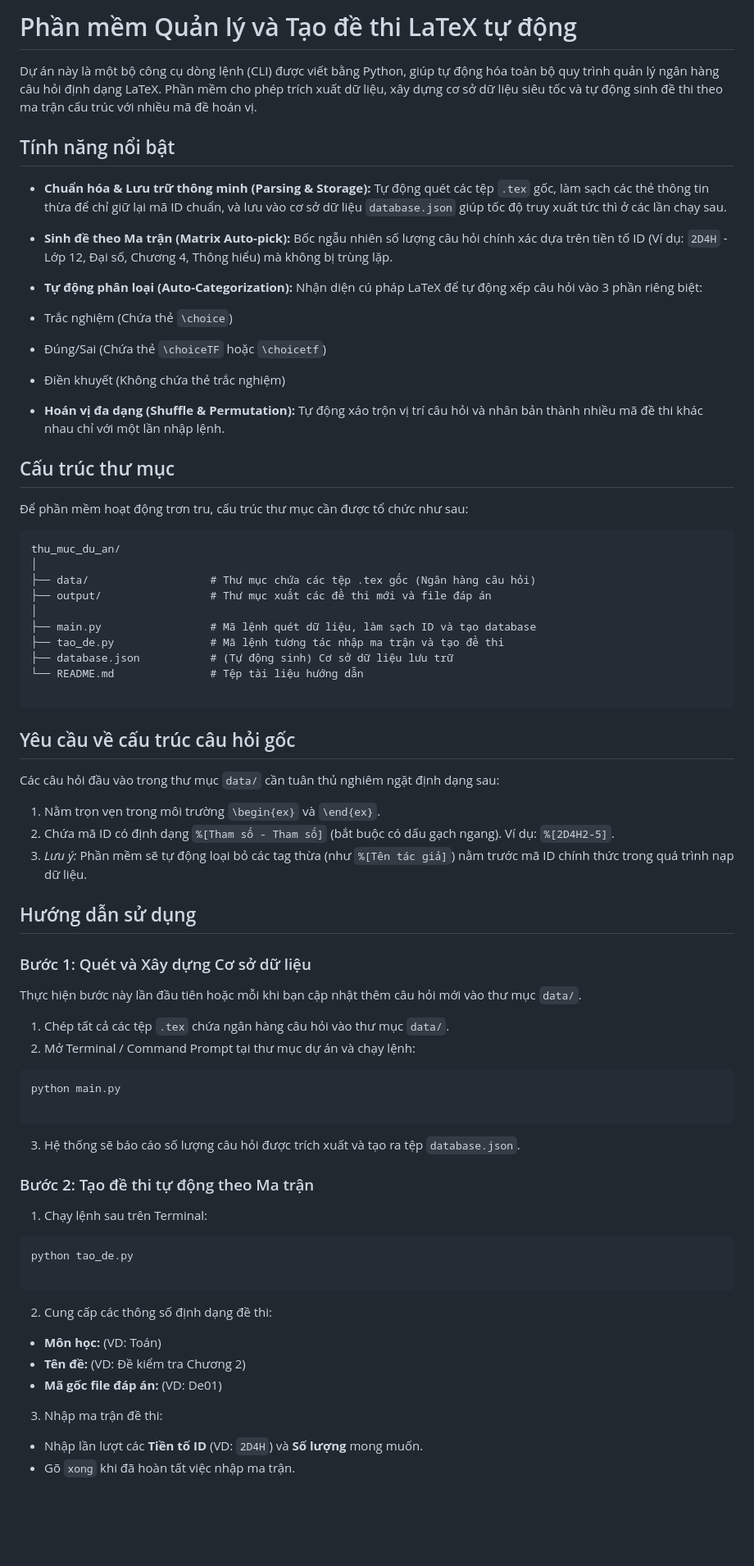
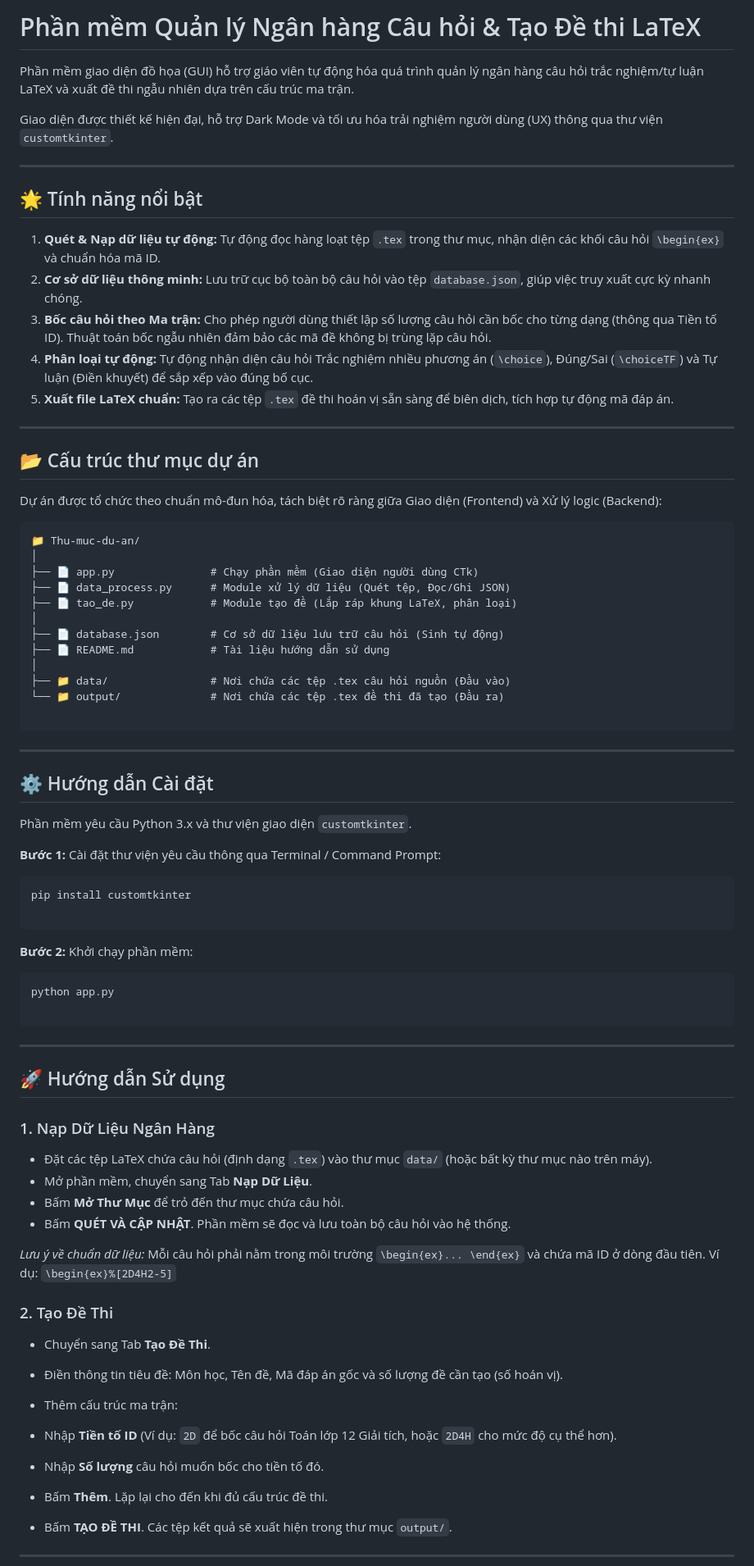
Before and after one commit to vxcthinh-gv/Software, a Markdown page: README.md, the part around one of its changes. Shown at 82% size. Drawn GitHub-style; blank space fills up the shorter version.

Commit message:
Cập nhật README.md

````diff
--- a/README.md
+++ b/README.md
@@ -1,77 +1,84 @@
-# Phần mềm Quản lý và Tạo đề thi LaTeX tự động
+# Phần mềm Quản lý Ngân hàng Câu hỏi & Tạo Đề thi LaTeX
 
-Dự án này là một bộ công cụ dòng lệnh (CLI) được viết bằng Python, giúp tự động hóa toàn bộ quy trình quản lý ngân hàng câu hỏi định dạng LaTeX. Phần mềm cho phép trích xuất dữ liệu, xây dựng cơ sở dữ liệu siêu tốc và tự động sinh đề thi theo ma trận cấu trúc với nhiều mã đề hoán vị.
+Phần mềm giao diện đồ họa (GUI) hỗ trợ giáo viên tự động hóa quá trình quản lý ngân hàng câu hỏi trắc nghiệm/tự luận LaTeX và xuất đề thi ngẫu nhiên dựa trên cấu trúc ma trận.
 
-## Tính năng nổi bật
+Giao diện được thiết kế hiện đại, hỗ trợ Dark Mode và tối ưu hóa trải nghiệm người dùng (UX) thông qua thư viện `customtkinter`.
 
-* **Chuẩn hóa & Lưu trữ thông minh (Parsing & Storage):** Tự động quét các tệp `.tex` gốc, làm sạch các thẻ thông tin thừa để chỉ giữ lại mã ID chuẩn, và lưu vào cơ sở dữ liệu `database.json` giúp tốc độ truy xuất tức thì ở các lần chạy sau.
-* **Sinh đề theo Ma trận (Matrix Auto-pick):** Bốc ngẫu nhiên số lượng câu hỏi chính xác dựa trên tiền tố ID (Ví dụ: `2D4H` - Lớp 12, Đại số, Chương 4, Thông hiểu) mà không bị trùng lặp.
-* **Tự động phân loại (Auto-Categorization):** Nhận diện cú pháp LaTeX để tự động xếp câu hỏi vào 3 phần riêng biệt:
-* Trắc nghiệm (Chứa thẻ `\choice`)
-* Đúng/Sai (Chứa thẻ `\choiceTF` hoặc `\choicetf`)
-* Điền khuyết (Không chứa thẻ trắc nghiệm)
+---
 
+## 🌟 Tính năng nổi bật
 
-* **Hoán vị đa dạng (Shuffle & Permutation):** Tự động xáo trộn vị trí câu hỏi và nhân bản thành nhiều mã đề thi khác nhau chỉ với một lần nhập lệnh.
+1. **Quét & Nạp dữ liệu tự động:** Tự động đọc hàng loạt tệp `.tex` trong thư mục, nhận diện các khối câu hỏi `\begin{ex}` và chuẩn hóa mã ID.
+2. **Cơ sở dữ liệu thông minh:** Lưu trữ cục bộ toàn bộ câu hỏi vào tệp `database.json`, giúp việc truy xuất cực kỳ nhanh chóng.
+3. **Bốc câu hỏi theo Ma trận:** Cho phép người dùng thiết lập số lượng câu hỏi cần bốc cho từng dạng (thông qua Tiền tố ID). Thuật toán bốc ngẫu nhiên đảm bảo các mã đề không bị trùng lặp câu hỏi.
+4. **Phân loại tự động:** Tự động nhận diện câu hỏi Trắc nghiệm nhiều phương án (`\choice`), Đúng/Sai (`\choiceTF`) và Tự luận (Điền khuyết) để sắp xếp vào đúng bố cục.
+5. **Xuất file LaTeX chuẩn:** Tạo ra các tệp `.tex` đề thi hoán vị sẵn sàng để biên dịch, tích hợp tự động mã đáp án.
 
-## Cấu trúc thư mục
+---
 
-Để phần mềm hoạt động trơn tru, cấu trúc thư mục cần được tổ chức như sau:
+## 📂 Cấu trúc thư mục dự án
+
+Dự án được tổ chức theo chuẩn mô-đun hóa, tách biệt rõ ràng giữa Giao diện (Frontend) và Xử lý logic (Backend):
 
 ```text
-thu_muc_du_an/
+📁 Thu-muc-du-an/
 │
-├── data/                   # Thư mục chứa các tệp .tex gốc (Ngân hàng câu hỏi)
-├── output/                 # Thư mục xuất các đề thi mới và file đáp án
+├── 📄 app.py               # Chạy phần mềm (Giao diện người dùng CTk)
+├── 📄 data_process.py      # Module xử lý dữ liệu (Quét tệp, Đọc/Ghi JSON)
+├── 📄 tao_de.py            # Module tạo đề (Lắp ráp khung LaTeX, phân loại)
 │
-├── main.py                 # Mã lệnh quét dữ liệu, làm sạch ID và tạo database
-├── tao_de.py               # Mã lệnh tương tác nhập ma trận và tạo đề thi
-├── database.json           # (Tự động sinh) Cơ sở dữ liệu lưu trữ
-└── README.md               # Tệp tài liệu hướng dẫn
+├── 📄 database.json        # Cơ sở dữ liệu lưu trữ câu hỏi (Sinh tự động)
+├── 📄 README.md            # Tài liệu hướng dẫn sử dụng
+│
+├── 📁 data/                # Nơi chứa các tệp .tex câu hỏi nguồn (Đầu vào)
+└── 📁 output/              # Nơi chứa các tệp .tex đề thi đã tạo (Đầu ra)
 
 ```
 
-## Yêu cầu về cấu trúc câu hỏi gốc
+---
 
-Các câu hỏi đầu vào trong thư mục `data/` cần tuân thủ nghiêm ngặt định dạng sau:
+## ⚙️ Hướng dẫn Cài đặt
 
-1. Nằm trọn vẹn trong môi trường `\begin{ex}` và `\end{ex}`.
-2. Chứa mã ID có định dạng `%[Tham số - Tham số]` (bắt buộc có dấu gạch ngang). Ví dụ: `%[2D4H2-5]`.
-3. *Lưu ý:* Phần mềm sẽ tự động loại bỏ các tag thừa (như `%[Tên tác giả]`) nằm trước mã ID chính thức trong quá trình nạp dữ liệu.
+Phần mềm yêu cầu Python 3.x và thư viện giao diện `customtkinter`.
 
-## Hướng dẫn sử dụng
+**Bước 1:** Cài đặt thư viện yêu cầu thông qua Terminal / Command Prompt:
 
-### Bước 1: Quét và Xây dựng Cơ sở dữ liệu
-
-Thực hiện bước này lần đầu tiên hoặc mỗi khi bạn cập nhật thêm câu hỏi mới vào thư mục `data/`.
-
-1. Chép tất cả các tệp `.tex` chứa ngân hàng câu hỏi vào thư mục `data/`.
-2. Mở Terminal / Command Prompt tại thư mục dự án và chạy lệnh:
 ```bash
-python main.py
+pip install customtkinter
 
 ```
 
+**Bước 2:** Khởi chạy phần mềm:
 
-3. Hệ thống sẽ báo cáo số lượng câu hỏi được trích xuất và tạo ra tệp `database.json`.
-
-### Bước 2: Tạo đề thi tự động theo Ma trận
-
-1. Chạy lệnh sau trên Terminal:
 ```bash
-python tao_de.py
+python app.py
 
 ```
 
+---
 
-2. Cung cấp các thông số định dạng đề thi:
-* **Môn học:** (VD: Toán)
-* **Tên đề:** (VD: Đề kiểm tra Chương 2)
-* **Mã gốc file đáp án:** (VD: De01)
+## 🚀 Hướng dẫn Sử dụng
+
+### 1. Nạp Dữ Liệu Ngân Hàng
+
+* Đặt các tệp LaTeX chứa câu hỏi (định dạng `.tex`) vào thư mục `data/` (hoặc bất kỳ thư mục nào trên máy).
+* Mở phần mềm, chuyển sang Tab **Nạp Dữ Liệu**.
+* Bấm **Mở Thư Mục** để trỏ đến thư mục chứa câu hỏi.
+* Bấm **QUÉT VÀ CẬP NHẬT**. Phần mềm sẽ đọc và lưu toàn bộ câu hỏi vào hệ thống.
+
+*Lưu ý về chuẩn dữ liệu:* Mỗi câu hỏi phải nằm trong môi trường `\begin{ex}... \end{ex}` và chứa mã ID ở dòng đầu tiên. Ví dụ: `\begin{ex}%[2D4H2-5]`
+
+### 2. Tạo Đề Thi
+
+* Chuyển sang Tab **Tạo Đề Thi**.
+* Điền thông tin tiêu đề: Môn học, Tên đề, Mã đáp án gốc và số lượng đề cần tạo (số hoán vị).
+* Thêm cấu trúc ma trận:
+* Nhập **Tiền tố ID** (Ví dụ: `2D` để bốc câu hỏi Toán lớp 12 Giải tích, hoặc `2D4H` cho mức độ cụ thể hơn).
+* Nhập **Số lượng** câu hỏi muốn bốc cho tiền tố đó.
+* Bấm **Thêm**. Lặp lại cho đến khi đủ cấu trúc đề thi.
 
 
-3. Nhập ma trận đề thi:
-* Nhập lần lượt các **Tiền tố ID** (VD: `2D4H`) và **Số lượng** mong muốn.
-* Gõ `xong` khi đã hoàn tất việc nhập ma trận.
+* Bấm **TẠO ĐỀ THI**. Các tệp kết quả sẽ xuất hiện trong thư mục `output/`.
 
+---
 
````
Also changed, not shown: other parts of README.md (+4 -2 lines).
